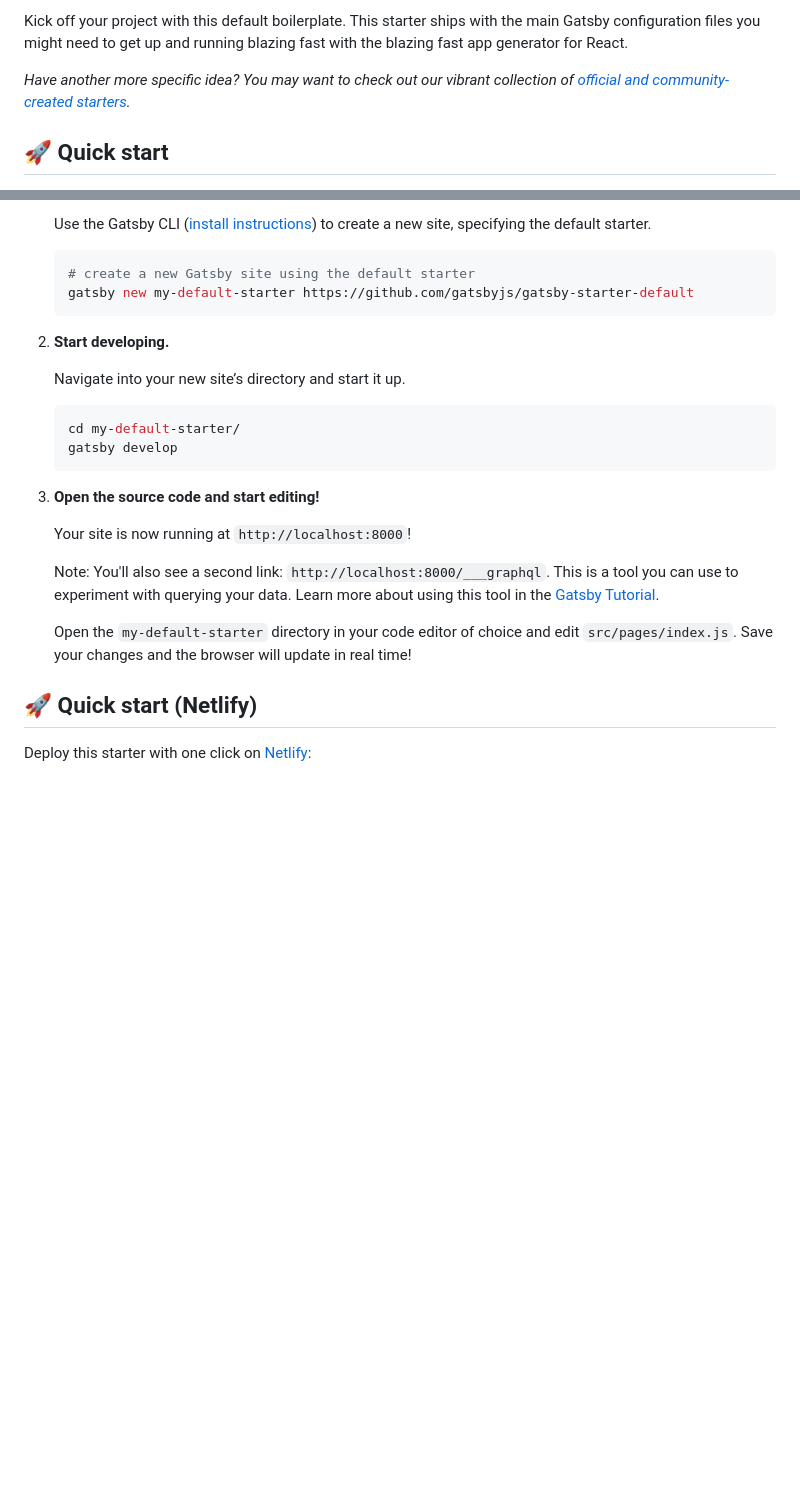
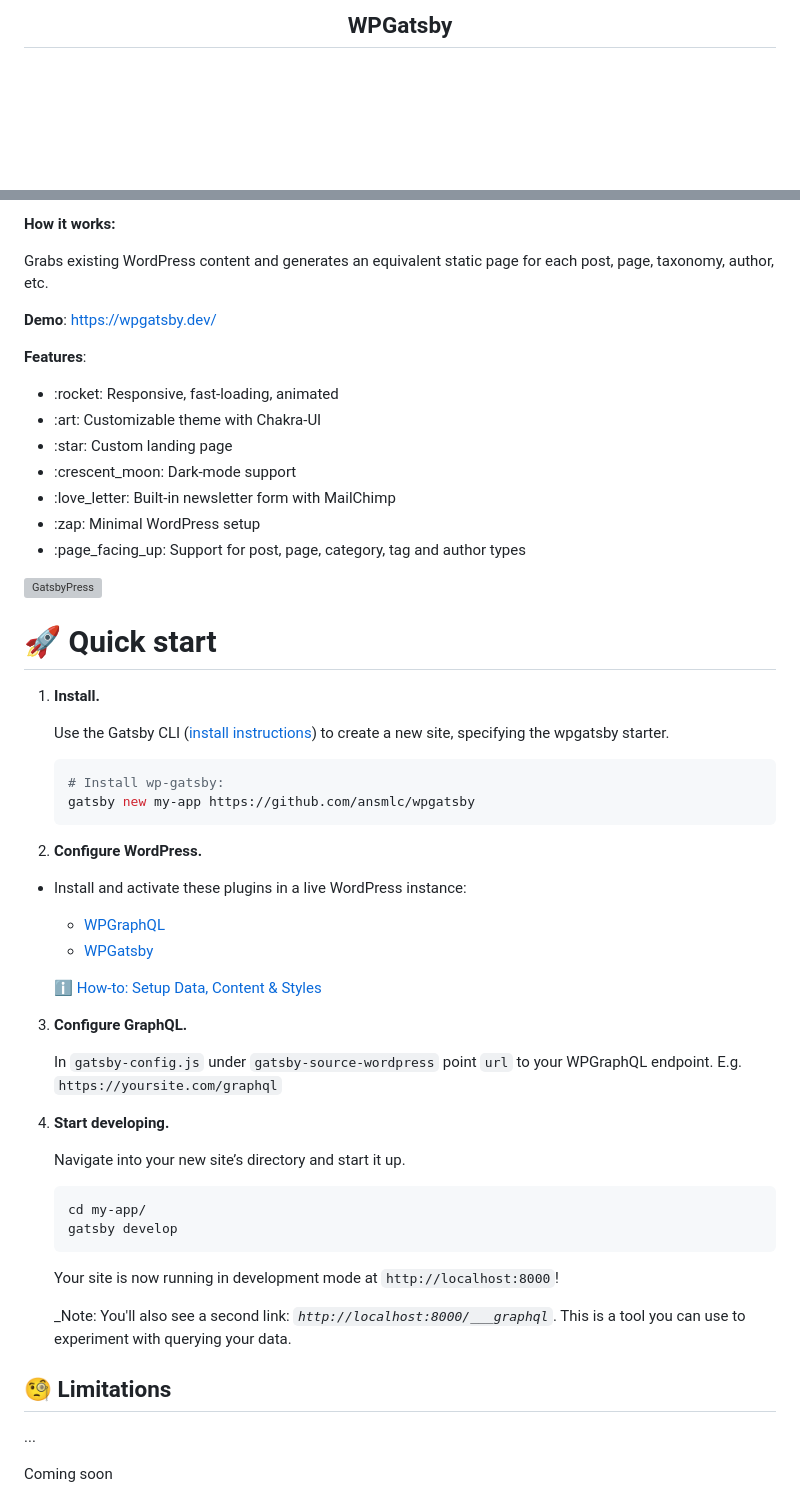
Before and after one commit to ansmlc/gatsby-wordpress-chakra, a Markdown page: README.md, 2 parts joined by grey strips. GitHub-like rendering; blank space fills up the shorter version; grey boxes are pictures that could not be loaded.

````diff
--- a/README.md
+++ b/README.md
@@ -10,7 +2,6 @@
 
-Kick off your project with this default boilerplate. This starter ships with the main Gatsby configuration files you might need to get up and running blazing fast with the blazing fast app generator for React.
 
-_Have another more specific idea? You may want to check out our vibrant collection of [official and community-created starters](https://www.gatsbyjs.com/docs/gatsby-starters/)._
+<div align="center" style="margin-bottom: 0; max-width: 50%;">
 
-## 🚀 Quick start
+## WPGatsby
 
@@ -18,29 +9,76 @@ _Have another more specific idea? You may want to check out our vibrant collecti
 
-    Use the Gatsby CLI ([install instructions](https://www.gatsbyjs.com/docs/tutorial/part-0/#gatsby-cli)) to create a new site, specifying the default starter.
+
+
+</div>
+
+**How it works:**
+
+Grabs existing WordPress content and generates an equivalent static page for each post, page, taxonomy, author, etc.
+</br>
+
+**Demo**: https://wpgatsby.dev/
+
+**Features**:
+
+
+<ul>
+    <li>:rocket: Responsive, fast-loading, animated</li>
+    <li>:art: Customizable theme with Chakra-UI</li>
+    <li>:star: Custom landing page</li>
+    <li>:crescent_moon: Dark-mode support</li>
+    <li>:love_letter: Built-in newsletter form with MailChimp</li>
+    <li>:zap: Minimal WordPress setup</li>
+    <li>:page_facing_up: Support for post, page, category, tag and author types</li>
+</ul>
+</br>
+
+<img  alt="GatsbyPress" src="https://github.com/ansmlc/wpgatsby/blob/master/src/static/images/GatsbyPress.png" width="100%" height="auto" />
+</div>
+
+# 🚀 Quick start
+
+
+1.  **Install.**
+
+    Use the Gatsby CLI ([install instructions](https://www.gatsbyjs.com/docs/tutorial/part-0/#gatsby-cli)) to create a new site, specifying the wpgatsby starter.
 
     ```shell
-    # create a new Gatsby site using the default starter
-    gatsby new my-default-starter https://github.com/gatsbyjs/gatsby-starter-default
+    # Install wp-gatsby:
+    gatsby new my-app https://github.com/ansmlc/wpgatsby
     ```
 
-1.  **Start developing.**
+
+2.  **Configure WordPress.**
+
+  * Install and activate these plugins
+    in a live WordPress instance:
+
+      - [WPGraphQL](https://wordpress.org/plugins/wp-graphql/)
+      - [WPGatsby](https://wordpress.org/plugins/wp-gatsby/)
+
+    [ℹ️ How-to: Setup Data, Content & Styles](#🚀-Setup-Data-and-Content)
+
+3.  **Configure GraphQL.**
+
+    In `gatsby-config.js` under `gatsby-source-wordpress` point `url` to your WPGraphQL endpoint. E.g. `https://yoursite.com/graphql`
+
+4.  **Start developing.**
 
     Navigate into your new site’s directory and start it up.
 
     ```shell
-    cd my-default-starter/
+    cd my-app/
     gatsby develop
     ```
 
-1.  **Open the source code and start editing!**
+    Your site is now running in development mode at `http://localhost:8000`!
 
-    Your site is now running at `http://localhost:8000`!
+    _Note: You'll also see a second link: _`http://localhost:8000/___graphql`_. This is a tool you can use to experiment with querying your data.
 
-    Note: You'll also see a second link: `http://localhost:8000/___graphql`. This is a tool you can use to experiment with querying your data. Learn more about using this tool in the [Gatsby Tutorial](https://www.gatsbyjs.com/docs/tutorial/part-4/#use-graphiql-to-explore-the-data-layer-and-write-graphql-queries).
 
-    Open the `my-default-starter` directory in your code editor of choice and edit `src/pages/index.js`. Save your changes and the browser will update in real time!
+## 🧐 Limitations
 
-## 🚀 Quick start (Netlify)
+...
 
-Deploy this starter with one click on [Netlify](https://app.netlify.com/signup):
+Coming soon
 
````
Also changed, not shown: other parts of README.md (+114 -41 lines).
